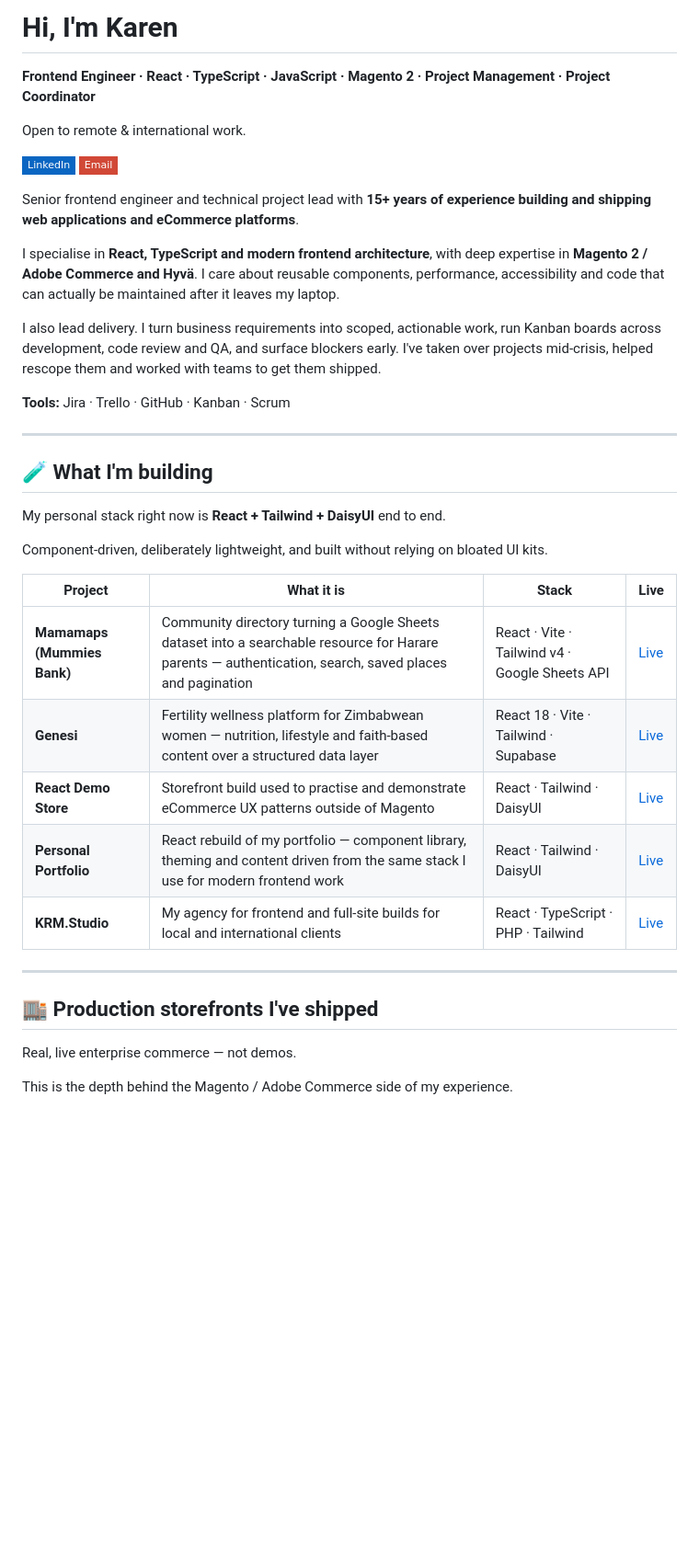
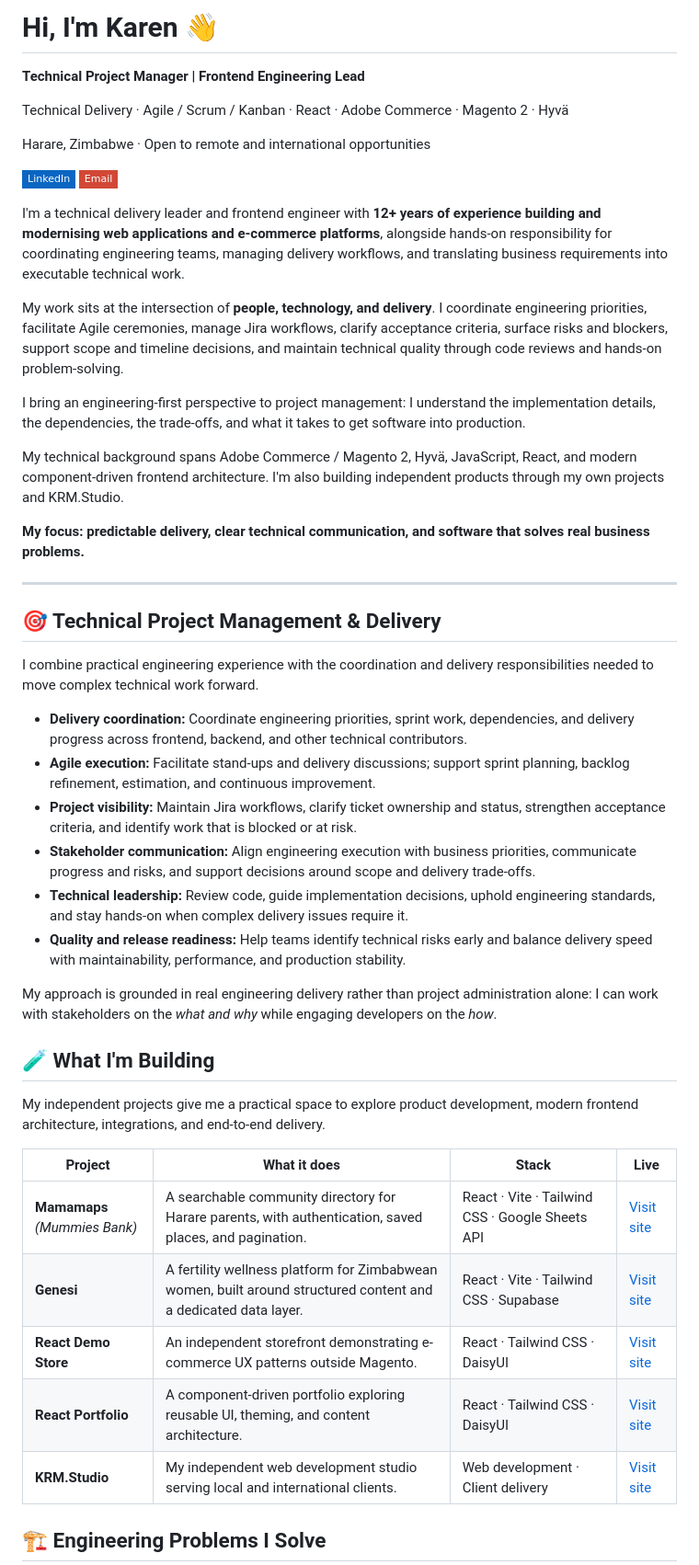
Before and after one commit to KarenRumbidzai/KarenRumbidzai, a Markdown page: README.md, the part around one of its changes. Shown at 92% size. GitHub-like rendering; badges without logos; blank space fills up the shorter version.

```diff
--- a/README.md
+++ b/README.md
@@ -1,40 +1,49 @@
-# Hi, I'm Karen
+# Hi, I'm Karen 👋
 
-**Frontend Engineer · React · TypeScript · JavaScript · Magento 2 · Project Management · Project Coordinator**
+**Technical Project Manager | Frontend Engineering Lead**
 
-Open to remote & international work.
+Technical Delivery · Agile / Scrum / Kanban · React · Adobe Commerce · Magento 2 · Hyvä
+
+Harare, Zimbabwe · Open to remote and international opportunities
 
 [![LinkedIn](https://img.shields.io/badge/LinkedIn-0a66c2?style=flat-square&logo=linkedin&logoColor=white)](https://www.linkedin.com/in/karenrumbie/) [![Email](https://img.shields.io/badge/Email-d14836?style=flat-square&logo=gmail&logoColor=white)](mailto:rmufandaedza@gmail.com)
 
-Senior frontend engineer and technical project lead with **15+ years of experience building and shipping web applications and eCommerce platforms**.
+I'm a technical delivery leader and frontend engineer with **12+ years of experience building and modernising web applications and e-commerce platforms**, alongside hands-on responsibility for coordinating engineering teams, managing delivery workflows, and translating business requirements into executable technical work.
 
-I specialise in **React, TypeScript and modern frontend architecture**, with deep expertise in **Magento 2 / Adobe Commerce and Hyvä**. I care about reusable components, performance, accessibility and code that can actually be maintained after it leaves my laptop.
+My work sits at the intersection of **people, technology, and delivery**. I coordinate engineering priorities, facilitate Agile ceremonies, manage Jira workflows, clarify acceptance criteria, surface risks and blockers, support scope and timeline decisions, and maintain technical quality through code reviews and hands-on problem-solving.
 
-I also lead delivery. I turn business requirements into scoped, actionable work, run Kanban boards across development, code review and QA, and surface blockers early. I've taken over projects mid-crisis, helped rescope them and worked with teams to get them shipped.
+I bring an engineering-first perspective to project management: I understand the implementation details, the dependencies, the trade-offs, and what it takes to get software into production.
 
-**Tools:** Jira · Trello · GitHub · Kanban · Scrum
+My technical background spans Adobe Commerce / Magento 2, Hyvä, JavaScript, React, and modern component-driven frontend architecture. I'm also building independent products through my own projects and KRM.Studio.
+
+**My focus: predictable delivery, clear technical communication, and software that solves real business problems.**
 
 ---
 
-## 🧪 What I'm building
+## 🎯 Technical Project Management & Delivery
 
-My personal stack right now is **React + Tailwind + DaisyUI** end to end.
+I combine practical engineering experience with the coordination and delivery responsibilities needed to move complex technical work forward.
 
-Component-driven, deliberately lightweight, and built without relying on bloated UI kits.
+- **Delivery coordination:** Coordinate engineering priorities, sprint work, dependencies, and delivery progress across frontend, backend, and other technical contributors.
+- **Agile execution:** Facilitate stand-ups and delivery discussions; support sprint planning, backlog refinement, estimation, and continuous improvement.
+- **Project visibility:** Maintain Jira workflows, clarify ticket ownership and status, strengthen acceptance criteria, and identify work that is blocked or at risk.
+- **Stakeholder communication:** Align engineering execution with business priorities, communicate progress and risks, and support decisions around scope and delivery trade-offs.
+- **Technical leadership:** Review code, guide implementation decisions, uphold engineering standards, and stay hands-on when complex delivery issues require it.
+- **Quality and release readiness:** Help teams identify technical risks early and balance delivery speed with maintainability, performance, and production stability.
 
-| Project                     | What it is                                                                                                                                              | Stack                                          | Live                                             |
-| --------------------------- | ------------------------------------------------------------------------------------------------------------------------------------------------------- | ---------------------------------------------- | ------------------------------------------------ |
-| **Mamamaps (Mummies Bank)** | Community directory turning a Google Sheets dataset into a searchable resource for Harare parents — authentication, search, saved places and pagination | React · Vite · Tailwind v4 · Google Sheets API | [Live](https://mamamaps-mpii.vercel.app/)        |
-| **Genesi**                  | Fertility wellness platform for Zimbabwean women — nutrition, lifestyle and faith-based content over a structured data layer                            | React 18 · Vite · Tailwind · Supabase          | [Live](https://genesi-fertility.netlify.app/)    |
-| **React Demo Store**        | Storefront build used to practise and demonstrate eCommerce UX patterns outside of Magento                                                              | React · Tailwind · DaisyUI                     | [Live](https://krm-react-demo-store.vercel.app/) |
-| **Personal Portfolio**      | React rebuild of my portfolio — component library, theming and content driven from the same stack I use for modern frontend work                        | React · Tailwind · DaisyUI                     | [Live](https://krm-react-portfolio.vercel.app/)  |
-| **KRM.Studio**              | My agency for frontend and full-site builds for local and international clients                                                                         | React · TypeScript · PHP · Tailwind            | [Live](https://krmstudio.co.zw/)                 |
+My approach is grounded in real engineering delivery rather than project administration alone: I can work with stakeholders on the _what and why_ while engaging developers on the _how_.
 
----
+## 🧪 What I'm Building
 
-## 🏬 Production storefronts I've shipped
+My independent projects give me a practical space to explore product development, modern frontend architecture, integrations, and end-to-end delivery.
 
-Real, live enterprise commerce — not demos.
+| Project                       | What it does                                                                                                    | Stack                                           | Live                                                   |
+| ----------------------------- | --------------------------------------------------------------------------------------------------------------- | ----------------------------------------------- | ------------------------------------------------------ |
+| **Mamamaps** _(Mummies Bank)_ | A searchable community directory for Harare parents, with authentication, saved places, and pagination.         | React · Vite · Tailwind CSS · Google Sheets API | [Visit site](https://mamamaps-mpii.vercel.app/)        |
+| **Genesi**                    | A fertility wellness platform for Zimbabwean women, built around structured content and a dedicated data layer. | React · Vite · Tailwind CSS · Supabase          | [Visit site](https://genesi-fertility.netlify.app/)    |
+| **React Demo Store**          | An independent storefront demonstrating e-commerce UX patterns outside Magento.                                 | React · Tailwind CSS · DaisyUI                  | [Visit site](https://krm-react-demo-store.vercel.app/) |
+| **React Portfolio**           | A component-driven portfolio exploring reusable UI, theming, and content architecture.                          | React · Tailwind CSS · DaisyUI                  | [Visit site](https://krm-react-portfolio.vercel.app/)  |
+| **KRM.Studio**                | My independent web development studio serving local and international clients.                                  | Web development · Client delivery               | [Visit site](https://krmstudio.co.zw/)                 |
 
-This is the depth behind the Magento / Adobe Commerce side of my experience.
+## 🏗️ Engineering Problems I Solve
 
```
Also changed, not shown: other parts of README.md (+34 -62 lines).
